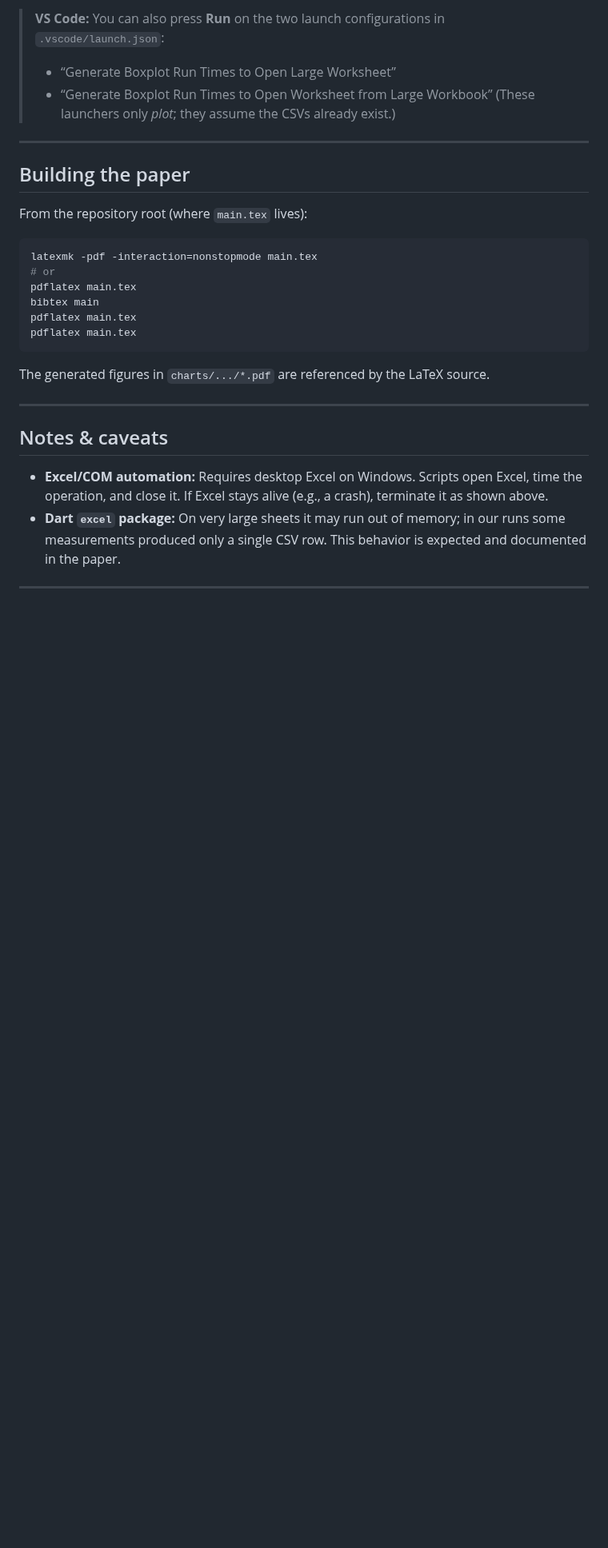
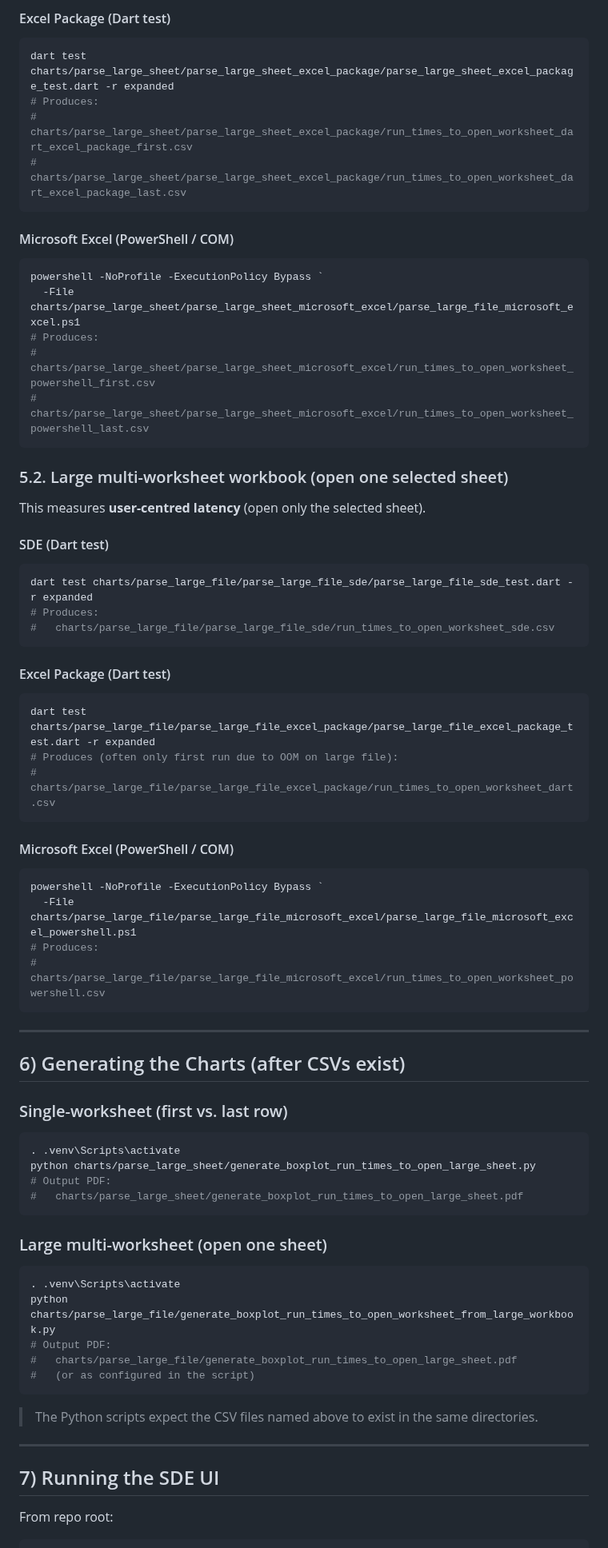
Before and after one commit to AlexanderJohr/spreadsheet-data-extractor-paper, a Markdown page: README.md, the part around one of its changes. Shown at 80% size. Drawn GitHub-style; blank space fills up the shorter version.

````diff
--- a/README.md
+++ b/README.md
@@ -131,32 +104,81 @@ python generate_boxplot_run_times_to_open_worksheet_from_large_workbook.py
 ```
 
-> **VS Code:** You can also press **Run** on the two launch configurations in `.vscode/launch.json`:
->
-> * “Generate Boxplot Run Times to Open Large Worksheet”
-> * “Generate Boxplot Run Times to Open Worksheet from Large Workbook”
->   (These launchers only *plot*; they assume the CSVs already exist.)
+#### Excel Package (Dart test)
+
+```powershell
+dart test charts/parse_large_sheet/parse_large_sheet_excel_package/parse_large_sheet_excel_package_test.dart -r expanded
+# Produces:
+#   charts/parse_large_sheet/parse_large_sheet_excel_package/run_times_to_open_worksheet_dart_excel_package_first.csv
+#   charts/parse_large_sheet/parse_large_sheet_excel_package/run_times_to_open_worksheet_dart_excel_package_last.csv
+```
+
+#### Microsoft Excel (PowerShell / COM)
+
+```powershell
+powershell -NoProfile -ExecutionPolicy Bypass `
+  -File charts/parse_large_sheet/parse_large_sheet_microsoft_excel/parse_large_file_microsoft_excel.ps1
+# Produces:
+#   charts/parse_large_sheet/parse_large_sheet_microsoft_excel/run_times_to_open_worksheet_powershell_first.csv
+#   charts/parse_large_sheet/parse_large_sheet_microsoft_excel/run_times_to_open_worksheet_powershell_last.csv
+```
+
+### 5.2. Large multi-worksheet workbook (open one selected sheet)
+
+This measures **user-centred latency** (open only the selected sheet).
+
+#### SDE (Dart test)
+
+```powershell
+dart test charts/parse_large_file/parse_large_file_sde/parse_large_file_sde_test.dart -r expanded
+# Produces:
+#   charts/parse_large_file/parse_large_file_sde/run_times_to_open_worksheet_sde.csv
+```
+
+#### Excel Package (Dart test)
+
+```powershell
+dart test charts/parse_large_file/parse_large_file_excel_package/parse_large_file_excel_package_test.dart -r expanded
+# Produces (often only first run due to OOM on large file):
+#   charts/parse_large_file/parse_large_file_excel_package/run_times_to_open_worksheet_dart.csv
+```
+
+#### Microsoft Excel (PowerShell / COM)
+
+```powershell
+powershell -NoProfile -ExecutionPolicy Bypass `
+  -File charts/parse_large_file/parse_large_file_microsoft_excel/parse_large_file_microsoft_excel_powershell.ps1
+# Produces:
+#   charts/parse_large_file/parse_large_file_microsoft_excel/run_times_to_open_worksheet_powershell.csv
+```
 
 ---
 
-## Building the paper
+## 6) Generating the Charts (after CSVs exist)
 
-From the repository root (where `main.tex` lives):
+### Single-worksheet (first vs. last row)
 
 ```powershell
-latexmk -pdf -interaction=nonstopmode main.tex
-# or
-pdflatex main.tex
-bibtex main
-pdflatex main.tex
-pdflatex main.tex
+. .venv\Scripts\activate
+python charts/parse_large_sheet/generate_boxplot_run_times_to_open_large_sheet.py
+# Output PDF:
+#   charts/parse_large_sheet/generate_boxplot_run_times_to_open_large_sheet.pdf
 ```
 
-The generated figures in `charts/.../*.pdf` are referenced by the LaTeX source.
+### Large multi-worksheet (open one sheet)
+
+```powershell
+. .venv\Scripts\activate
+python charts/parse_large_file/generate_boxplot_run_times_to_open_worksheet_from_large_workbook.py
+# Output PDF:
+#   charts/parse_large_file/generate_boxplot_run_times_to_open_large_sheet.pdf
+#   (or as configured in the script)
+```
+
+> The Python scripts expect the CSV files named above to exist in the same directories.
 
 ---
 
-## Notes & caveats
+## 7) Running the SDE UI
 
-* **Excel/COM automation:** Requires desktop Excel on Windows. Scripts open Excel, time the operation, and close it. If Excel stays alive (e.g., a crash), terminate it as shown above.
-* **Dart `excel` package:** On very large sheets it may run out of memory; in our runs some measurements produced only a single CSV row. This behavior is expected and documented in the paper.
+From repo root:
 
````
Also changed, not shown: other parts of README.md (+116 -108 lines).
